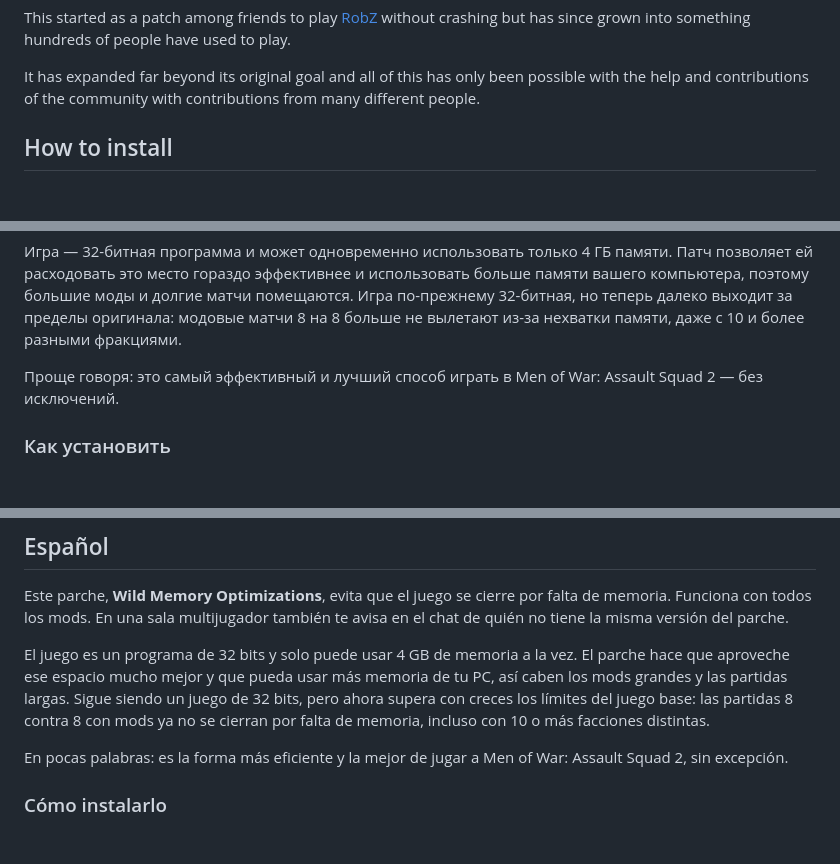
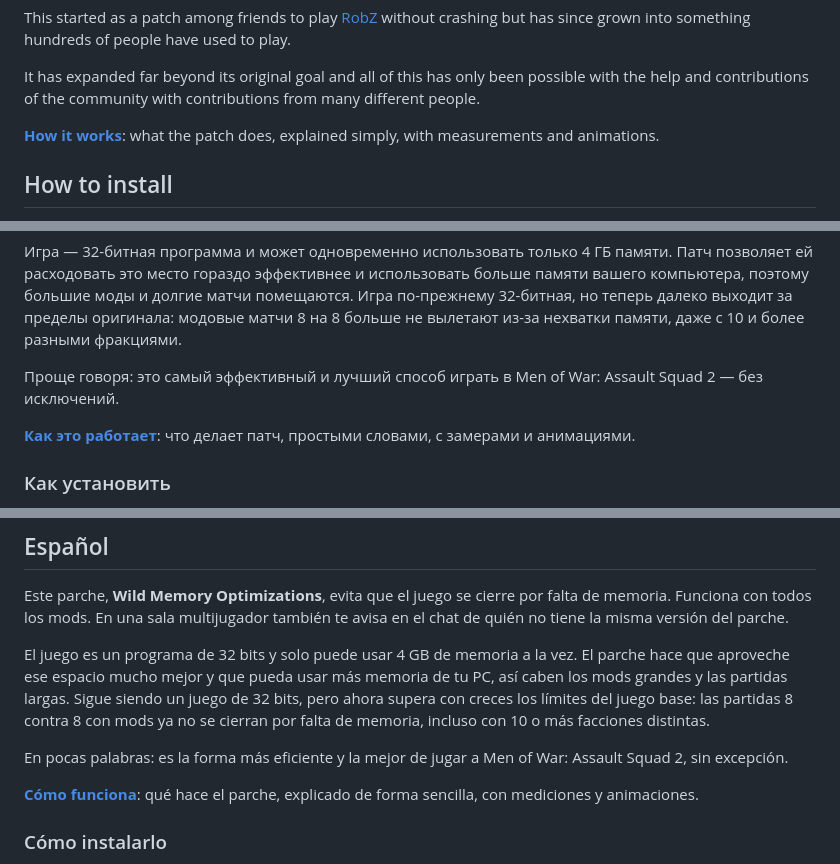
Before and after one commit to GEM-Fixes/MOWAS2-Memory-Fixes, a Markdown page: README.md, 3 parts joined by grey strips. Rendered like a GitHub page; blank space fills up the shorter version.

Commit message:
README: link to the How it works page

```diff
--- a/README.md
+++ b/README.md
@@ -13,6 +13,8 @@ Simply put: this is the most efficient and best way to play Men of War: Assault
 This started as a patch among friends to play [RobZ](https://steamcommunity.com/sharedfiles/filedetails/?id=610304528) without crashing but has since grown into something hundreds of people have used to play.
 
 It has expanded far beyond its original goal and all of this has only been possible with the help and contributions of the community with contributions from many different people.
+
+**[How it works](https://gem-fixes.github.io/MOWAS2-Memory-Fixes/)**: what the patch does, explained simply, with measurements and animations.
 
 ## How to install
 
@@ -94,6 +96,8 @@ You can turn both off. Untick the two boxes at the bottom of the launcher.
 
 Проще говоря: это самый эффективный и лучший способ играть в Men of War: Assault Squad 2 — без исключений.
 
+**[Как это работает](https://gem-fixes.github.io/MOWAS2-Memory-Fixes/?lang=ru)**: что делает патч, простыми словами, с замерами и анимациями.
+
 ### Как установить
 
 1. Закройте игру.
@@ -173,6 +177,8 @@ En una sala multijugador también te avisa en el chat de quién no tiene la mism
 El juego es un programa de 32 bits y solo puede usar 4 GB de memoria a la vez. El parche hace que aproveche ese espacio mucho mejor y que pueda usar más memoria de tu PC, así caben los mods grandes y las partidas largas. Sigue siendo un juego de 32 bits, pero ahora supera con creces los límites del juego base: las partidas 8 contra 8 con mods ya no se cierran por falta de memoria, incluso con 10 o más facciones distintas.
 
 En pocas palabras: es la forma más eficiente y la mejor de jugar a Men of War: Assault Squad 2, sin excepción.
+
+**[Cómo funciona](https://gem-fixes.github.io/MOWAS2-Memory-Fixes/?lang=es)**: qué hace el parche, explicado de forma sencilla, con mediciones y animaciones.
 
 ### Cómo instalarlo
 
```
Also changed, not shown: other parts of README.md (+4 -0 lines).
